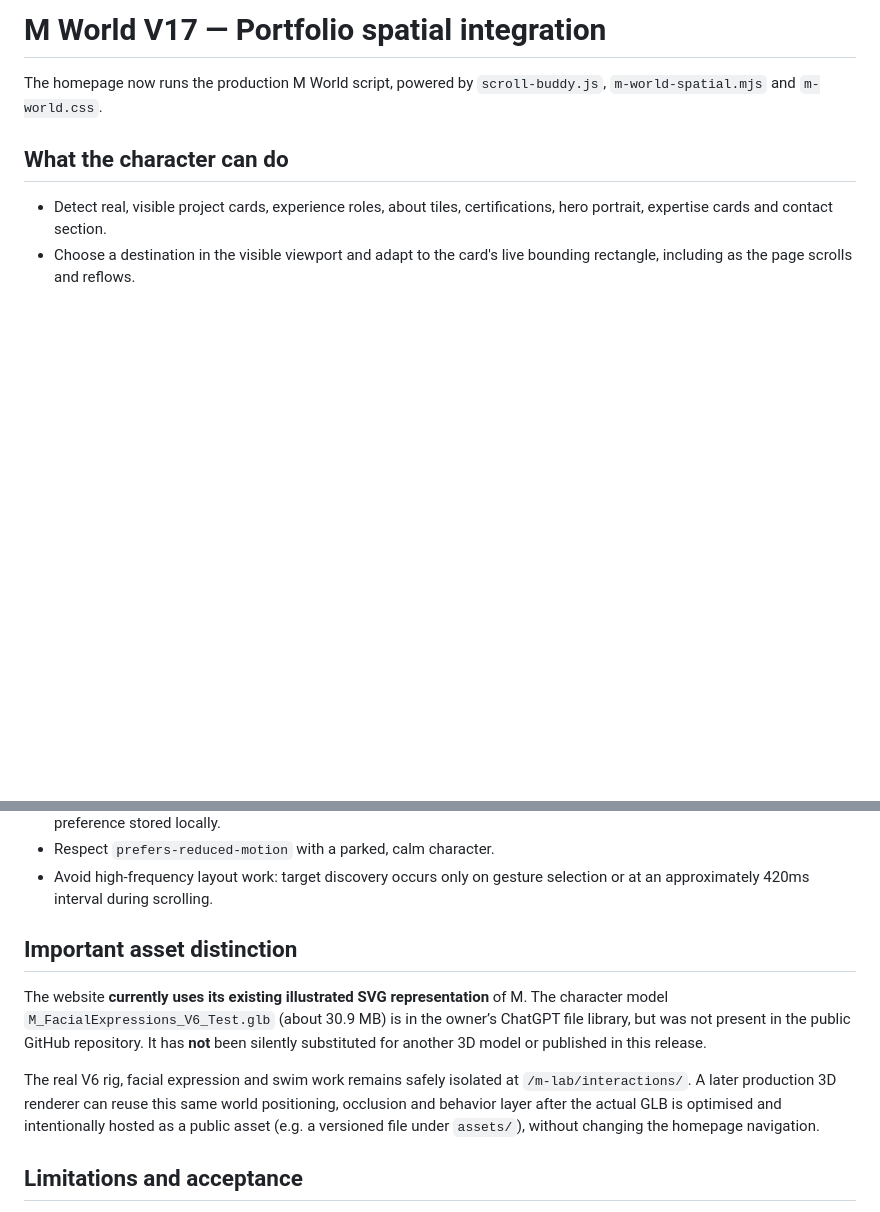
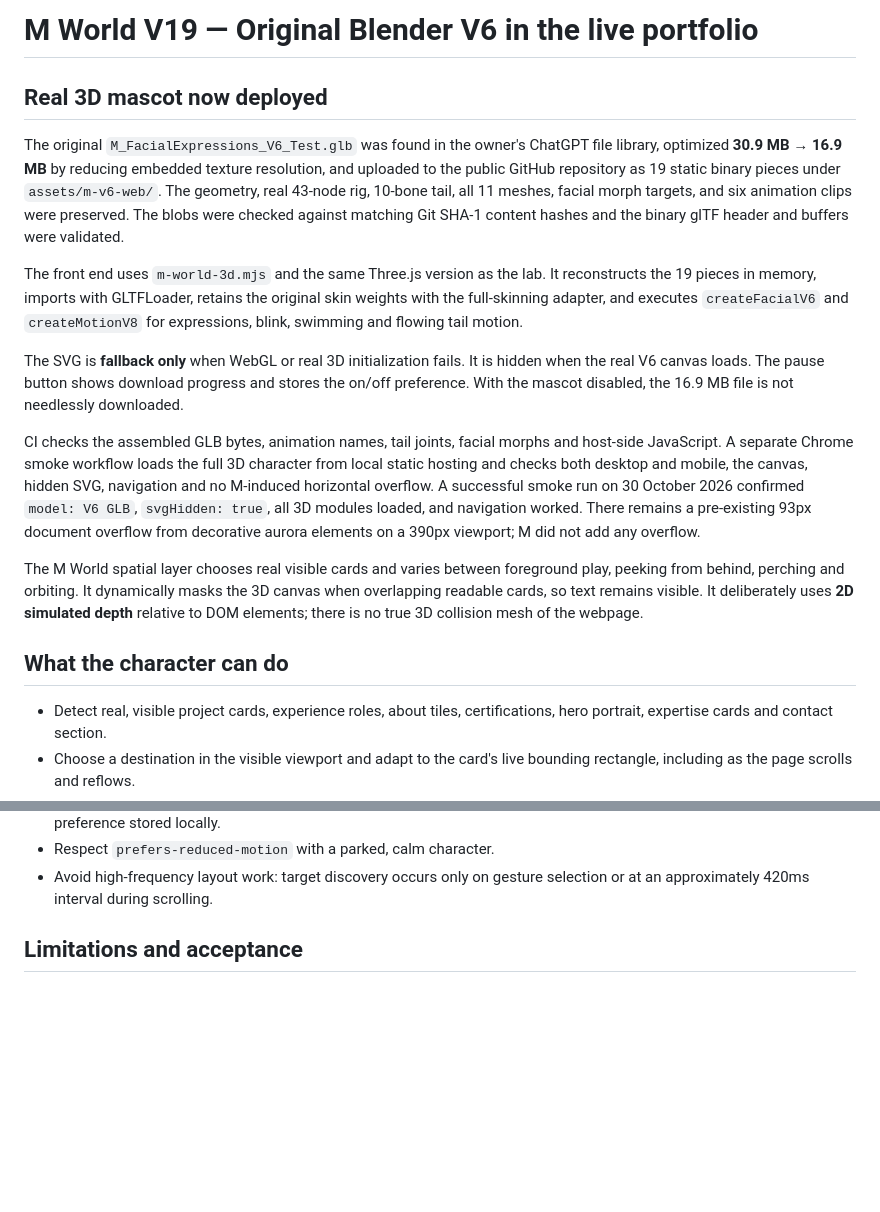
Before and after one commit to Ricardo19-Deve/ricardo19-deve.github.io, a Markdown page: M-WORLD.md, 2 parts joined by grey strips. Rendered like a GitHub page; blank space fills up the shorter version.

Commit message:
Document real production Blender V6 model, optimized hosted GLB, browser validation and spatial behavior

```diff
--- a/M-WORLD.md
+++ b/M-WORLD.md
@@ -1,7 +1,40 @@
-# M World V17 — Portfolio spatial integration
+# M World V19 — Original Blender V6 in the live portfolio
 
-The homepage now runs the production M World script, powered by
-`scroll-buddy.js`, `m-world-spatial.mjs` and `m-world.css`.
+## Real 3D mascot now deployed
+
+The original `M_FacialExpressions_V6_Test.glb` was found in the owner's
+ChatGPT file library, optimized **30.9 MB → 16.9 MB** by reducing embedded
+texture resolution, and uploaded to the public GitHub repository as
+19 static binary pieces under `assets/m-v6-web/`. The geometry, real 43-node
+rig, 10-bone tail, all 11 meshes, facial morph targets, and six animation
+clips were preserved. The blobs were checked against matching Git SHA-1
+content hashes and the binary glTF header and buffers were validated.
+
+The front end uses `m-world-3d.mjs` and the same Three.js version as the
+lab. It reconstructs the 19 pieces in memory, imports with GLTFLoader,
+retains the original skin weights with the full-skinning adapter,
+and executes `createFacialV6` and `createMotionV8` for expressions,
+blink, swimming and flowing tail motion.
+
+The SVG is **fallback only** when WebGL or real 3D initialization fails.
+It is hidden when the real V6 canvas loads. The pause button shows
+download progress and stores the on/off preference. With the mascot disabled,
+the 16.9 MB file is not needlessly downloaded.
+
+CI checks the assembled GLB bytes, animation names, tail joints, facial
+morphs and host-side JavaScript. A separate Chrome smoke workflow loads the
+full 3D character from local static hosting and checks both desktop and mobile,
+the canvas, hidden SVG, navigation and no M-induced horizontal overflow.
+A successful smoke run on 30 October 2026 confirmed `model: V6 GLB`,
+`svgHidden: true`, all 3D modules loaded, and navigation worked.
+There remains a pre-existing 93px document overflow from decorative aurora
+elements on a 390px viewport; M did not add any overflow.
+
+The M World spatial layer chooses real visible cards and varies between
+foreground play, peeking from behind, perching and orbiting. It dynamically
+masks the 3D canvas when overlapping readable cards, so text remains visible.
+It deliberately uses **2D simulated depth** relative to DOM elements; there
+is no true 3D collision mesh of the webpage.
 
 ## What the character can do
 
@@ -23,20 +56,6 @@ The homepage now runs the production M World script, powered by
 - Respect `prefers-reduced-motion` with a parked, calm character.
 - Avoid high-frequency layout work: target discovery occurs only on gesture
   selection or at an approximately 420ms interval during scrolling.
-
-## Important asset distinction
-
-The website **currently uses its existing illustrated SVG representation**
-of M. The character model `M_FacialExpressions_V6_Test.glb` (about 30.9 MB)
-is in the owner’s ChatGPT file library, but was not present in the public
-GitHub repository. It has **not** been silently substituted for another
-3D model or published in this release.
-
-The real V6 rig, facial expression and swim work remains safely isolated at
-`/m-lab/interactions/`. A later production 3D renderer can reuse this same
-world positioning, occlusion and behavior layer after the actual GLB is
-optimised and intentionally hosted as a public asset (e.g. a versioned file
-under `assets/`), without changing the homepage navigation.
 
 ## Limitations and acceptance
 
```
